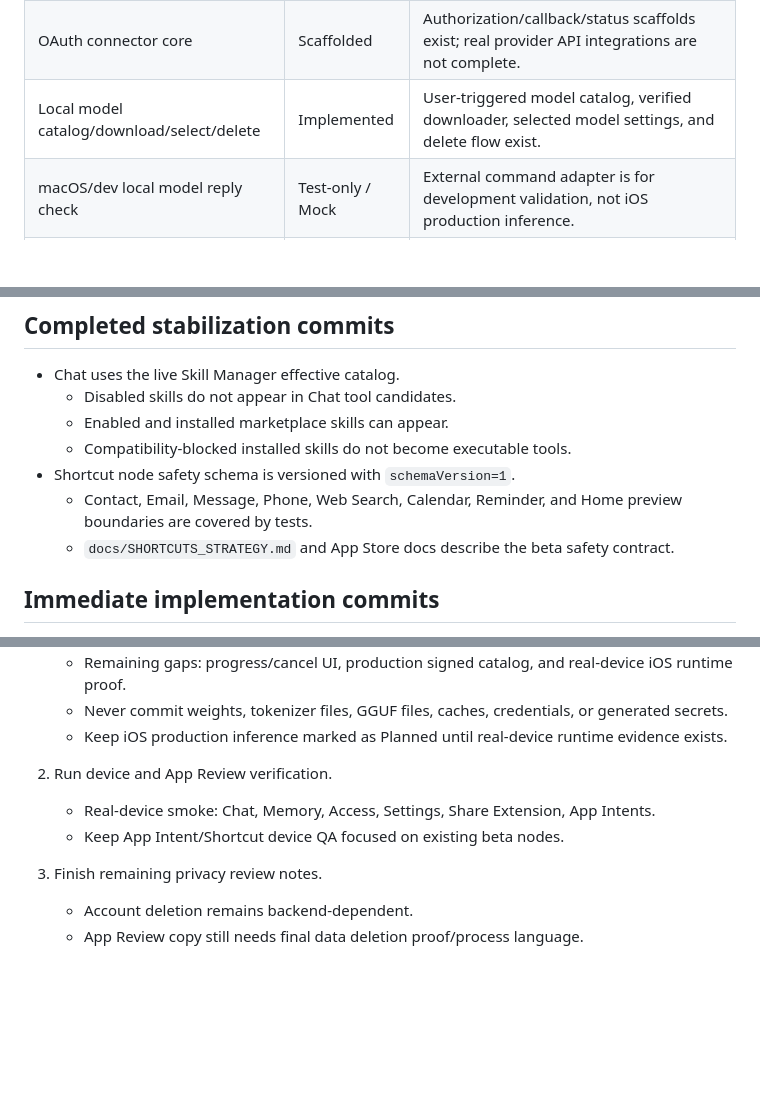
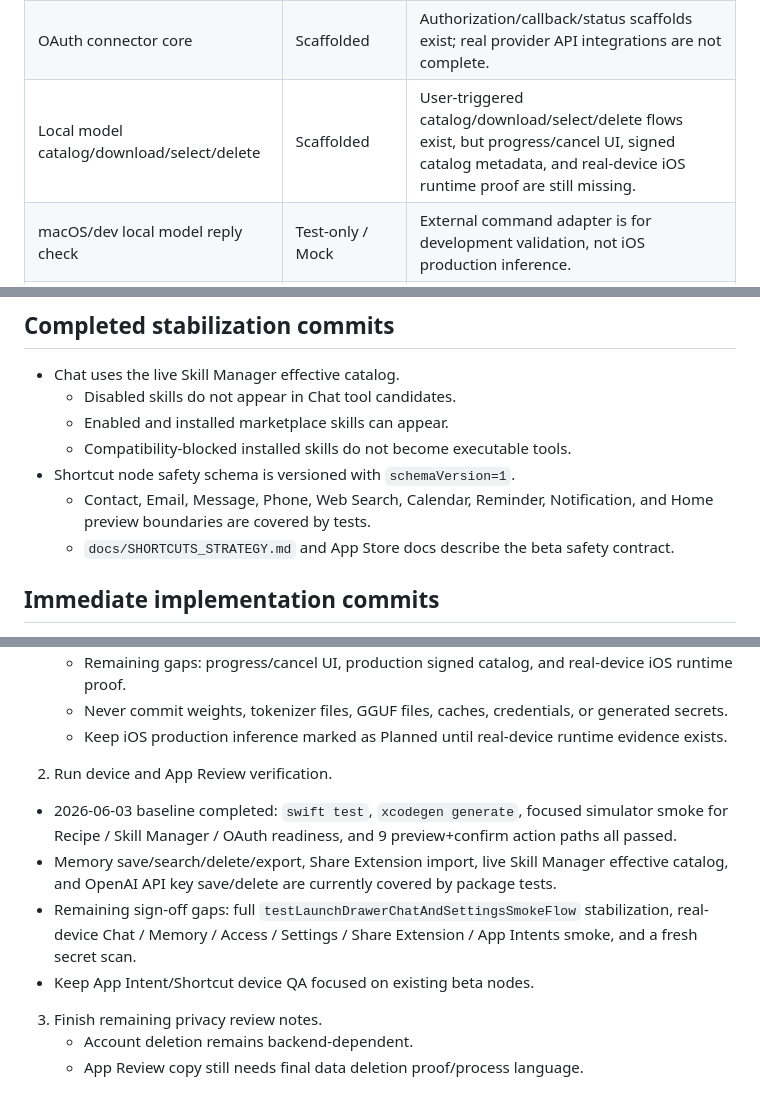
Before and after one commit to easonwumac/kairo, a Markdown page: NEXT_STEPS.md, 3 parts joined by grey strips. GitHub-like rendering; blank space fills up the shorter version.

```diff
--- a/NEXT_STEPS.md
+++ b/NEXT_STEPS.md
@@ -37,7 +37,7 @@ Primary product shape:
 | EventKit / Notifications / Contacts actions | Implemented | Chat actions preview before confirmed writes; Shortcut nodes should remain draft-only unless confirmed by Kairo. |
 | HomeKit action model | Scaffolded | Typed action model and demo/test preview exist; real HomeKit entitlement and live home control are not complete. |
 | OAuth connector core | Scaffolded | Authorization/callback/status scaffolds exist; real provider API integrations are not complete. |
-| Local model catalog/download/select/delete | Implemented | User-triggered model catalog, verified downloader, selected model settings, and delete flow exist. |
+| Local model catalog/download/select/delete | Scaffolded | User-triggered catalog/download/select/delete flows exist, but progress/cancel UI, signed catalog metadata, and real-device iOS runtime proof are still missing. |
 | macOS/dev local model reply check | Test-only / Mock | External command adapter is for development validation, not iOS production inference. |
 | iOS production local model runtime | Planned | Do not claim local iPhone inference works until a real runtime is wired and tested. |
 | Audit log persistence | Implemented | Live app persists file-backed metadata-only audit events. |
@@ -57,7 +57,7 @@ Primary product shape:
   - Enabled and installed marketplace skills can appear.
   - Compatibility-blocked installed skills do not become executable tools.
 - Shortcut node safety schema is versioned with `schemaVersion=1`.
-  - Contact, Email, Message, Phone, Web Search, Calendar, Reminder, and Home preview boundaries are covered by tests.
+  - Contact, Email, Message, Phone, Web Search, Calendar, Reminder, Notification, and Home preview boundaries are covered by tests.
   - `docs/SHORTCUTS_STRATEGY.md` and App Store docs describe the beta safety contract.
 
 ## Immediate implementation commits
@@ -70,8 +70,10 @@ Primary product shape:
    - Keep iOS production inference marked as Planned until real-device runtime evidence exists.
 
 2. Run device and App Review verification.
-   - Real-device smoke: Chat, Memory, Access, Settings, Share Extension, App Intents.
-   - Keep App Intent/Shortcut device QA focused on existing beta nodes.
+  - 2026-06-03 baseline completed: `swift test`, `xcodegen generate`, focused simulator smoke for Recipe / Skill Manager / OAuth readiness, and 9 preview+confirm action paths all passed.
+  - Memory save/search/delete/export, Share Extension import, live Skill Manager effective catalog, and OpenAI API key save/delete are currently covered by package tests.
+  - Remaining sign-off gaps: full `testLaunchDrawerChatAndSettingsSmokeFlow` stabilization, real-device Chat / Memory / Access / Settings / Share Extension / App Intents smoke, and a fresh secret scan.
+  - Keep App Intent/Shortcut device QA focused on existing beta nodes.
 
 3. Finish remaining privacy review notes.
    - Account deletion remains backend-dependent.
```
Also changed, not shown: docs/APP_STORE_READINESS.md (+29 -15 lines), 1 other file.
